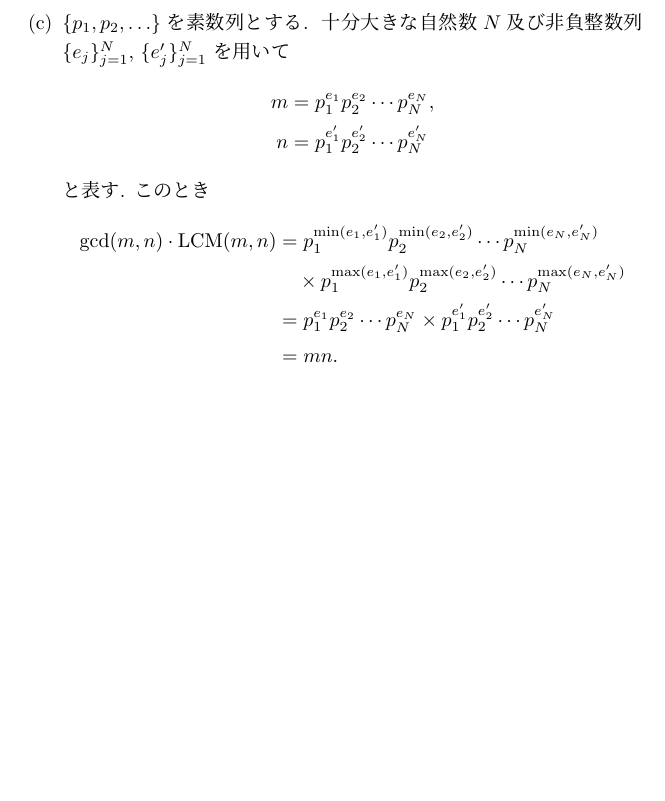
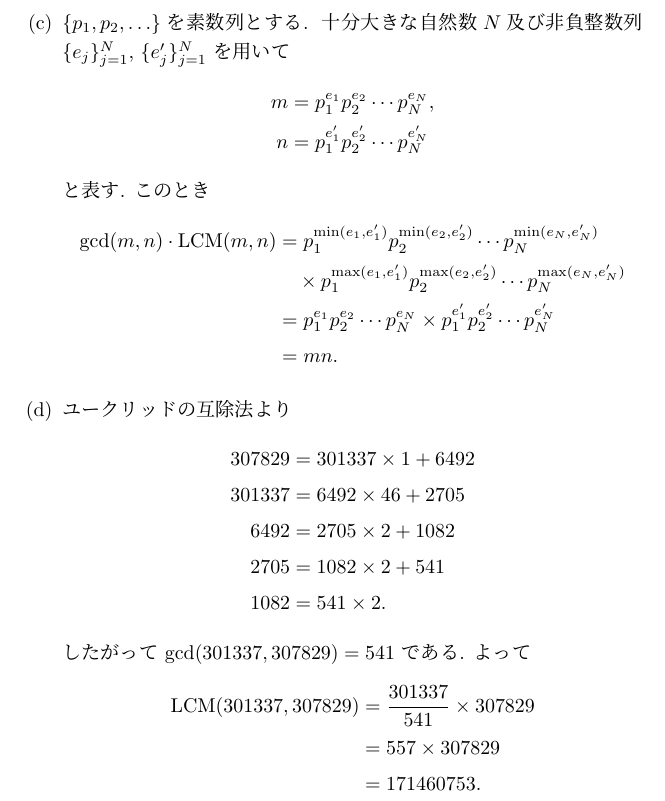
Before and after one commit to yassu/friendly-number-theory, a LaTeX document (mathnote/ex.tex): part of page 16 of 16, cut so that both start at the same text, the shorter picture padded with empty space. Compiled offline with pLaTeX and dvipdfmx; a LaTeX package or settings file that is missing is left out.

Commit message:
solve 5.1(d)

```diff
--- a/mathnote/ex.tex
+++ b/mathnote/ex.tex
@@ -888,6 +888,24 @@ $\set{p_1, p_2, \ldots}$を素数列とする.
       \cdots p_N^{e_N^\prime} \\
     &= mn.
 \end{align*} % }}}
+\item % {{{
+ユークリッドの互除法より
+\begin{align*}
+  307829 &= 301337 \times 1  + 6492 \\
+  301337 &= 6492   \times 46 + 2705 \\
+  6492   &= 2705   \times 2  + 1082 \\
+  2705   &= 1082   \times 2  + 541  \\
+  1082   &= 541    \times 2.
+\end{align*}
+したがって $\gcd(301337, 307829) = 541$ である.
+よって
+\begin{align*}
+\LCM(301337, 307829)
+  &= \frac{301337}{541} \times 307829 \\
+  &= 557 \times 307829 \\
+  &= 171460753.
+\end{align*}
+% }}}
 \end{enumerate} % }}}
 \end{enumerate} % }}}
 % }}}
```
Also changed, not shown: mathnote/ex.pdf.
